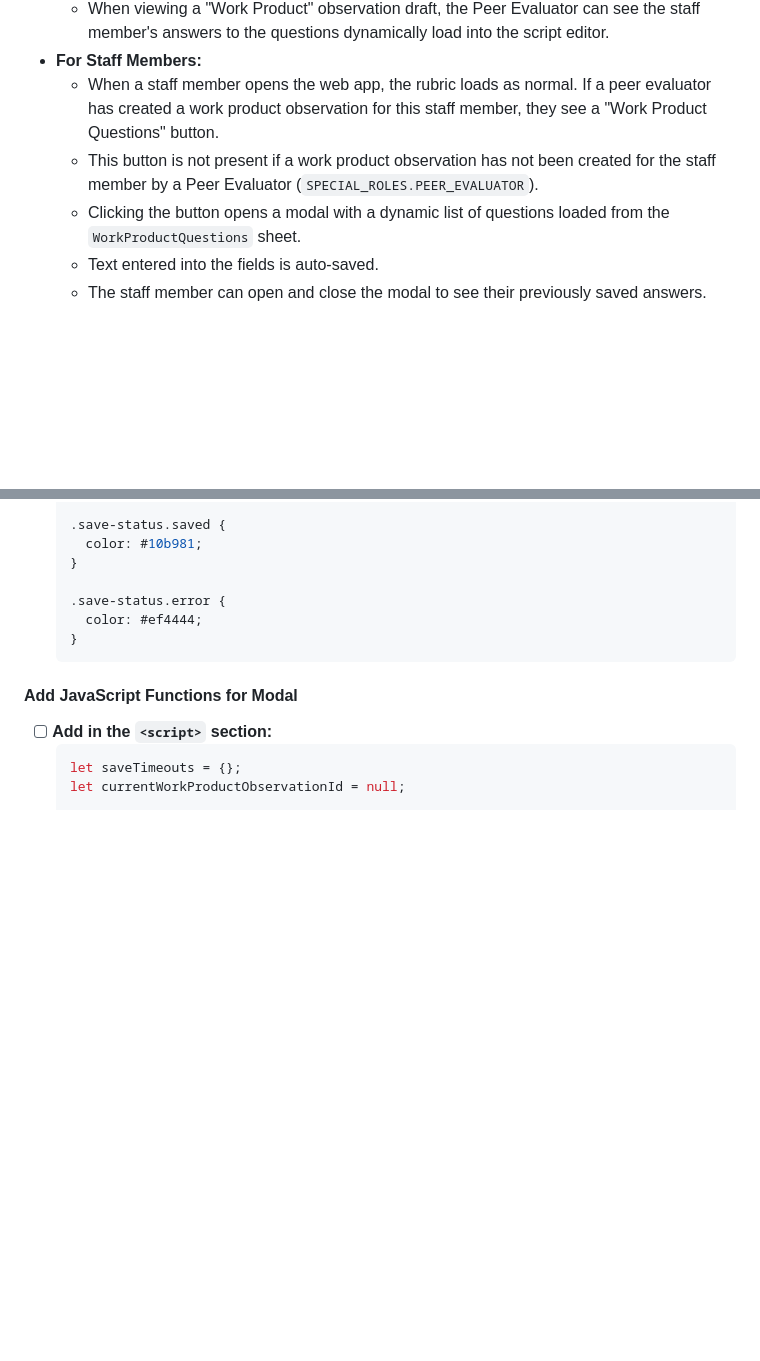
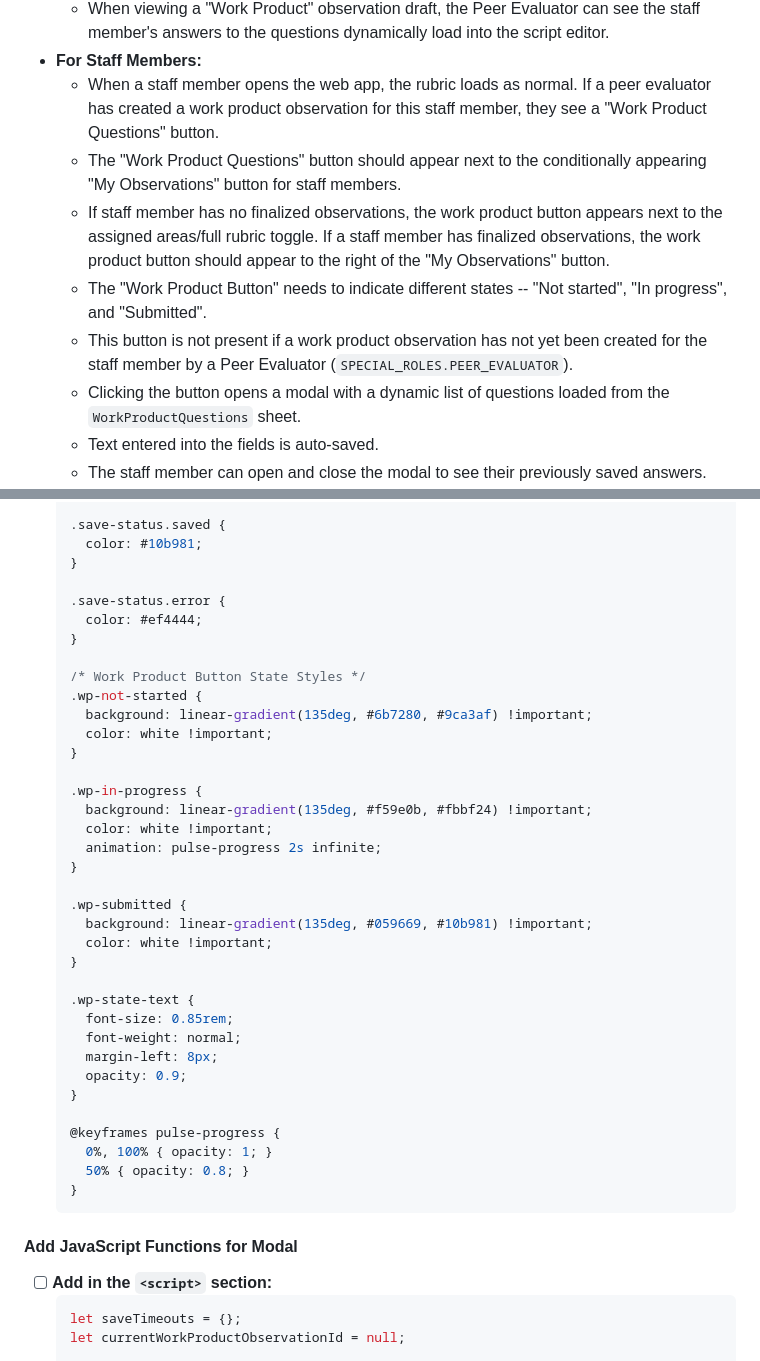
Before and after one commit to OPS-PIvers/PeerEvaluatorForm, a Markdown page: work_product.md, 2 parts joined by grey strips. Rendered like a GitHub page; blank space fills up the shorter version.

````diff
--- a/work_product.md
+++ b/work_product.md
@@ -18,7 +18,10 @@ The primary goals are:
   - When viewing a "Work Product" observation draft, the Peer Evaluator can see the staff member's answers to the questions dynamically load into the script editor.
 - **For Staff Members:**
   - When a staff member opens the web app, the rubric loads as normal. If a peer evaluator has created a work product observation for this staff member, they see a "Work Product Questions" button.
-  - This button is not present if a work product observation has not been created for the staff member by a Peer Evaluator (`SPECIAL_ROLES.PEER_EVALUATOR`).
+  - The "Work Product Questions" button should appear next to the conditionally appearing "My Observations" button for staff members.
+  - If staff member has no finalized observations, the work product button appears next to the assigned areas/full rubric toggle.  If a staff member has finalized observations, the work product button should appear to the right of the "My Observations" button.
+  - The "Work Product Button" needs to indicate different states -- "Not started", "In progress", and "Submitted".
+  - This button is not present if a work product observation has not yet been created for the staff member by a Peer Evaluator (`SPECIAL_ROLES.PEER_EVALUATOR`).
   - Clicking the button opens a modal with a dynamic list of questions loaded from the `WorkProductQuestions` sheet.
   - Text entered into the fields is auto-saved.
   - The staff member can open and close the modal to see their previously saved answers.
@@ -547,6 +639,35 @@ The primary goals are:
 
   .save-status.error {
     color: #ef4444;
+  }
+
+  /* Work Product Button State Styles */
+  .wp-not-started {
+    background: linear-gradient(135deg, #6b7280, #9ca3af) !important;
+    color: white !important;
+  }
+
+  .wp-in-progress {
+    background: linear-gradient(135deg, #f59e0b, #fbbf24) !important;
+    color: white !important;
+    animation: pulse-progress 2s infinite;
+  }
+
+  .wp-submitted {
+    background: linear-gradient(135deg, #059669, #10b981) !important;
+    color: white !important;
+  }
+
+  .wp-state-text {
+    font-size: 0.85rem;
+    font-weight: normal;
+    margin-left: 8px;
+    opacity: 0.9;
+  }
+
+  @keyframes pulse-progress {
+    0%, 100% { opacity: 1; }
+    50% { opacity: 0.8; }
   }
   ```
 
````
Also changed, not shown: other parts of work_product.md (+95 -6 lines).
